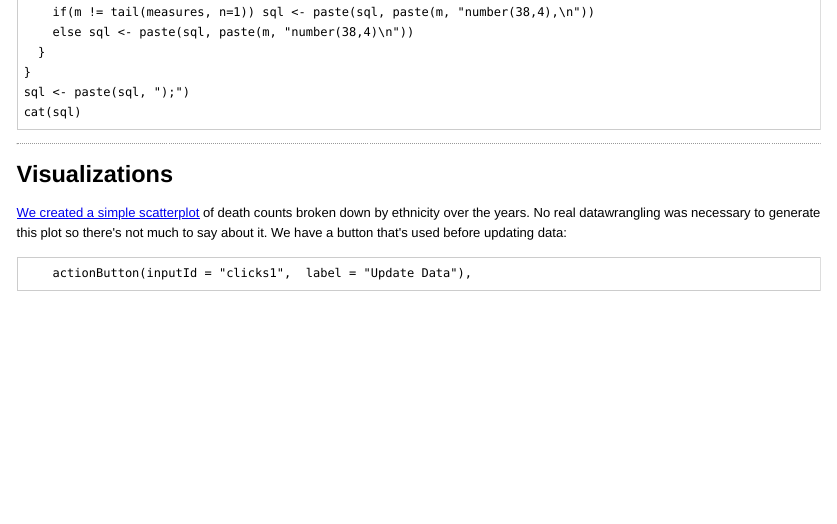
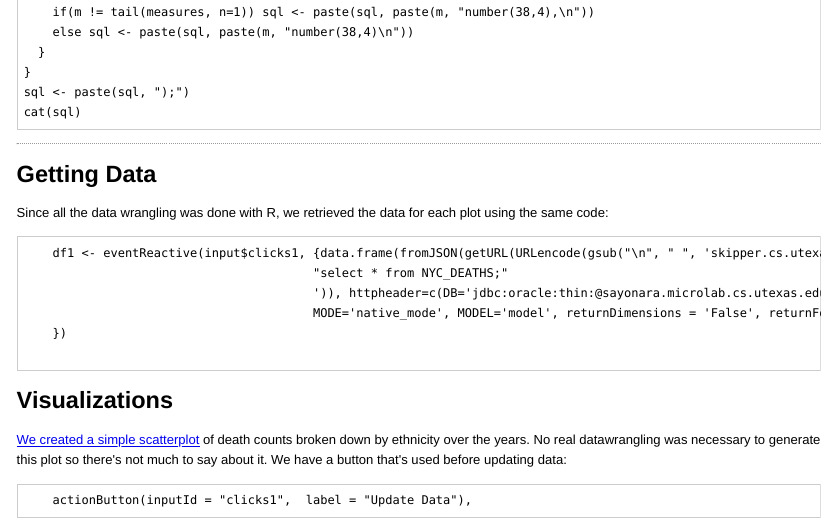
Before and after one commit to andrewnguyen42/DV_SProject, an R Markdown document (00 Doc/SProject1.Rmd): the page in a window 1100 px wide, from 1460 px down. The pictures show the output file 00 Doc/SProject1.html that the author committed with the source, opened offline.

Commit message:
nvm, this last upload

````diff
--- a/00 Doc/SProject1.Rmd
+++ b/00 Doc/SProject1.Rmd
@@ -92,6 +92,17 @@ cat(sql)
 
 
 --------------
+
+## Getting Data
+Since all the data wrangling was done with R, we retrieved the data for each plot using the same code:
+```
+    df1 <- eventReactive(input$clicks1, {data.frame(fromJSON(getURL(URLencode(gsub("\n", " ", 'skipper.cs.utexas.edu:5001/rest/native/?query=
+                                        "select * from NYC_DEATHS;"
+                                        ')), httpheader=c(DB='jdbc:oracle:thin:@sayonara.microlab.cs.utexas.edu:1521:orcl', USER='C##cs329e_cdt932', PASS='orcl_cdt932',
+                                        MODE='native_mode', MODEL='model', returnDimensions = 'False', returnFor = 'JSON'), verbose = TRUE)))
+    })
+
+```
 
 ## Visualizations
   [We created a simple scatterplot](https://internal.shinyapps.io/agent509/02Shiny/?initialWidth=1362&childId=shinyapp#shiny-tab-scatter) of death counts broken down by ethnicity over the years. No real datawrangling was necessary to generate this plot so there's not much to say about it. We have a button that's used before updating data:
````
Also changed, not shown: 00 Doc/SProject1.html, 00 Doc/SProject1.md.
